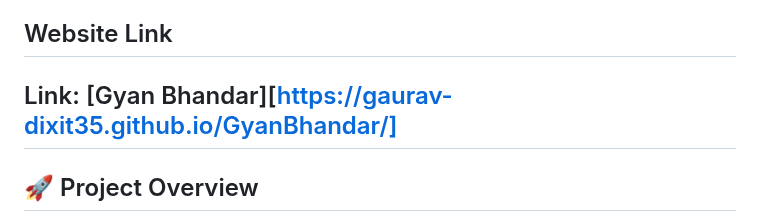
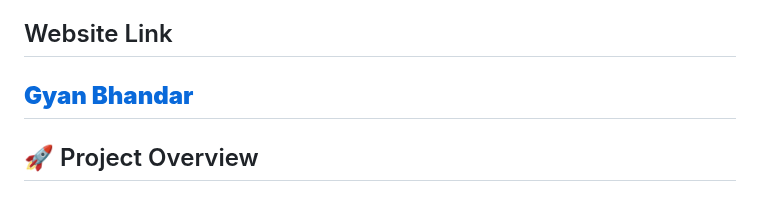
Before and after one commit to gaurav-dixit35/GyanBhandar, a Markdown page: README.md, the part around the change. GitHub-like rendering.

```diff
--- a/README.md
+++ b/README.md
@@ -3,7 +3,7 @@
 **Gyan Bhandar** is a dynamic and responsive online book store built using **HTML**, **CSS**, and **JavaScript**. Designed for an engaging user experience, it enables visitors to explore, search, wishlist, and shop for books across multiple categories with ease. Whether you're a casual reader or a serious book lover, Gyan Bhandar offers a clean, intuitive e-commerce experience tailored for books.
 
 ## Website Link
-Link: [Gyan Bhandar][https://gaurav-dixit35.github.io/GyanBhandar/]
+ [**Gyan Bhandar**](https://gaurav-dixit35.github.io/GyanBhandar/)
 ---
 
 ## 🚀 Project Overview
```
